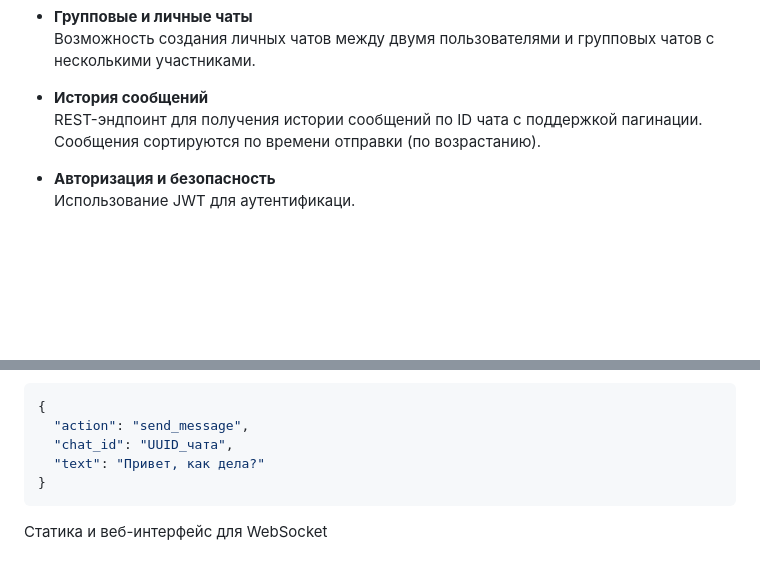
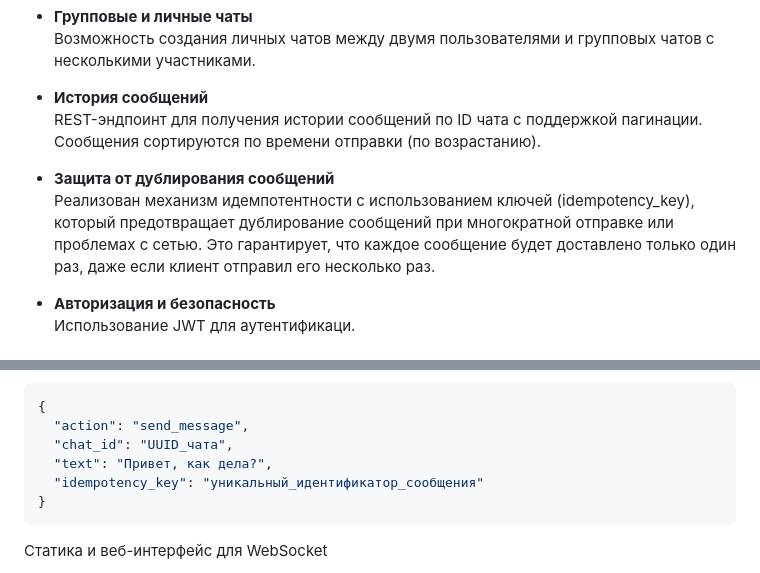
Before and after one commit to bodaue/windi-messenger, a Markdown page: README.md, 2 parts joined by grey strips. GitHub-like rendering; blank space fills up the shorter version.

````diff
--- a/README.md
+++ b/README.md
@@ -17,6 +17,9 @@ WinDI Messenger — это мессенджер с функционалом об
 - **История сообщений**
   REST-эндпоинт для получения истории сообщений по ID чата с поддержкой пагинации. Сообщения сортируются по времени
   отправки (по возрастанию).
+
+- **Защита от дублирования сообщений**
+  Реализован механизм идемпотентности с использованием ключей (idempotency_key), который предотвращает дублирование сообщений при многократной отправке или проблемах с сетью. Это гарантирует, что каждое сообщение будет доставлено только один раз, даже если клиент отправил его несколько раз.
 
 - **Авторизация и безопасность**
   Использование JWT для аутентификаци.
@@ -148,7 +151,8 @@ WinDI Messenger — это мессенджер с функционалом об
 {
   "action": "send_message",
   "chat_id": "UUID_чата",
-  "text": "Привет, как дела?"
+  "text": "Привет, как дела?",
+  "idempotency_key": "уникальный_идентификатор_сообщения"
 }
 ```
 
````
